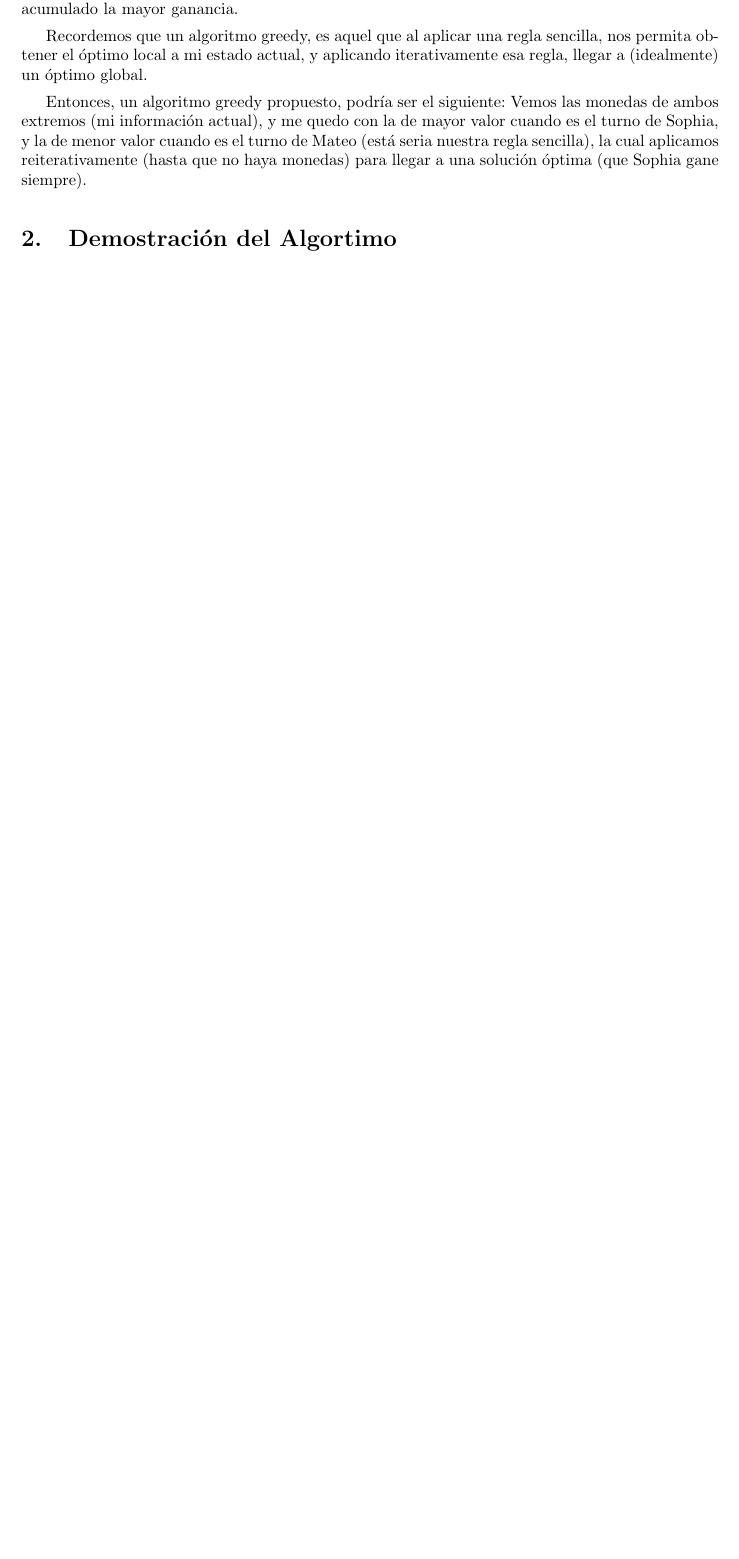
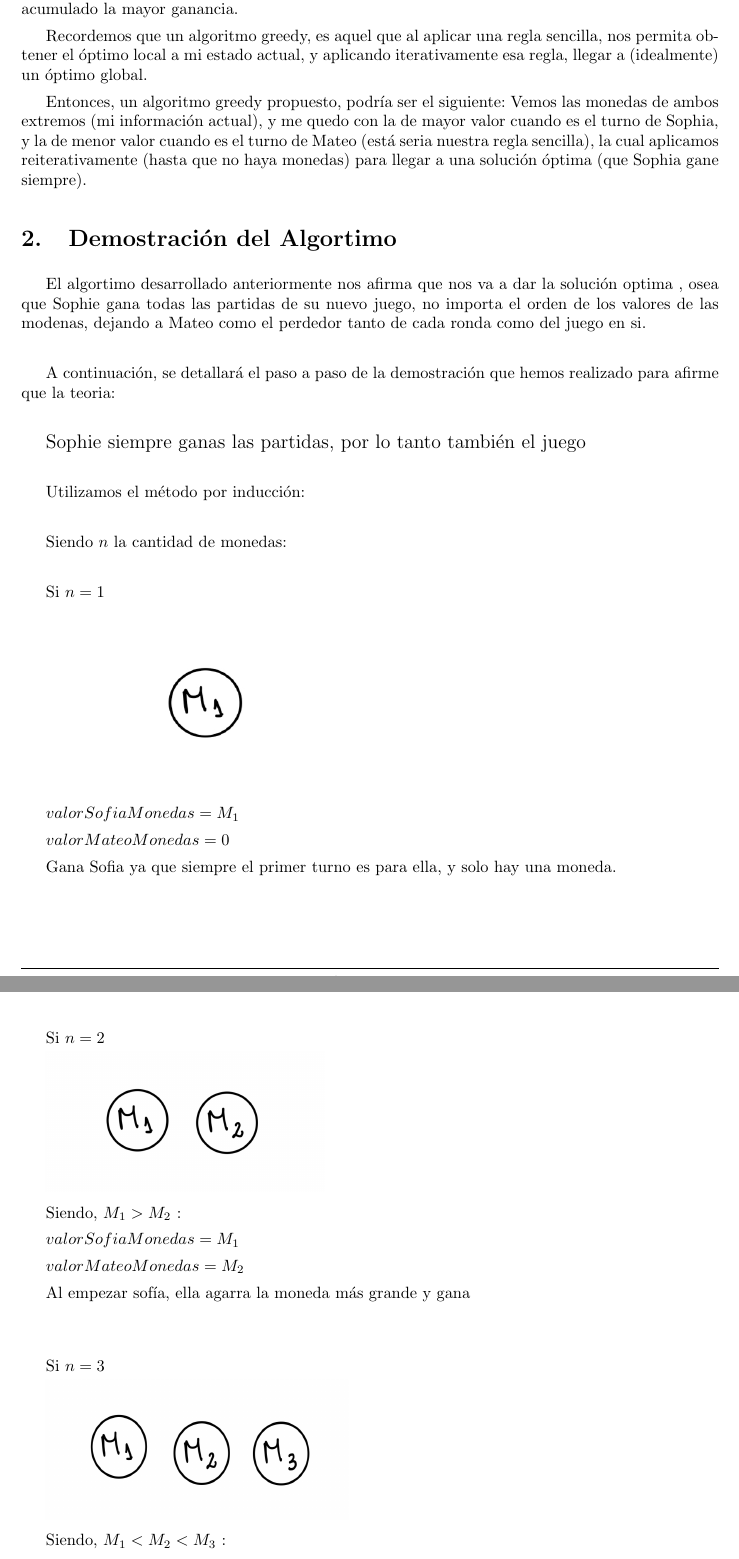
Before and after one commit to MartinAlejo/TDA-TP1, a LaTeX document (informe/main.tex, which reads informe/tex/demostracion.tex): part of page 4 of 5 before the commit and two parts of pages 4 and 5 of 7 after it, the two joined at a grey line, cut so that both start at the same text, the shorter picture padded with empty space. Compiled offline with pdfLaTeX.

Commit message:
agrego demostracion del algortimo

```diff
--- a/informe/tex/demostracion.tex
+++ b/informe/tex/demostracion.tex
@@ -1 +1,51 @@
 \section{Demostración del Algortimo}
+
+El algortimo desarrollado anteriormente nos afirma que nos va a dar la solución optima ,
+osea que Sophie gana todas las partidas de su nuevo juego, no importa el orden de los valores
+de las modenas, dejando a Mateo como el perdedor tanto de cada ronda como del juego en si.
+
+\vskip0.5cm
+
+A continuación, se detallará el paso a paso de la demostración que hemos realizado para afirme que la teoria:
+
+\vskip0.5cm
+
+{\large{Sophie siempre ganas las partidas, por lo tanto también el juego}}
+\vskip0.5cm
+Utilizamos el método por inducción:
+\vskip0.5cm
+
+Siendo $n$ la cantidad de monedas:
+\vskip0.5cm
+
+Si $n=1$
+
+\includegraphics[width=6.5cm, height=4cm]{images/IMG_1625.jpg}
+
+
+$valorSofiaMonedas=M_{1}$
+
+$valorMateoMonedas=0$
+
+Gana Sofia ya que siempre el primer turno es para ella, y solo hay una moneda.
+
+\vskip1cm
+
+Si $n=2$
+
+\includegraphics[width=6cm, height=3cm]{images/IMG_1626.jpg}
+
+Siendo, $M_{1}>M_{2}$ :
+
+
+$valorSofiaMonedas=M_{1}$
+
+$valorMateoMonedas=M_{2}$
+
+Al empezar sofía, ella agarra la moneda más grande y gana
+\vskip1cm
+Si $n=3$
+
+\includegraphics[width=6.5cm, height=3cm]{images/IMG_1627.jpg}
+
+Siendo, $M_{1}<M_{2}<M_{3}$ :
```
Also changed, not shown: informe/images/IMG_1625.jpg (added), informe/images/IMG_1626.jpg (added), informe/images/IMG_1627.jpg (added), informe/images/IMG_1628.jpg (added), informe/images/IMG_1629.jpg (added), informe/main.pdf, informe/tex/demostracion.tex (57 more changed lines), 9 other files.
